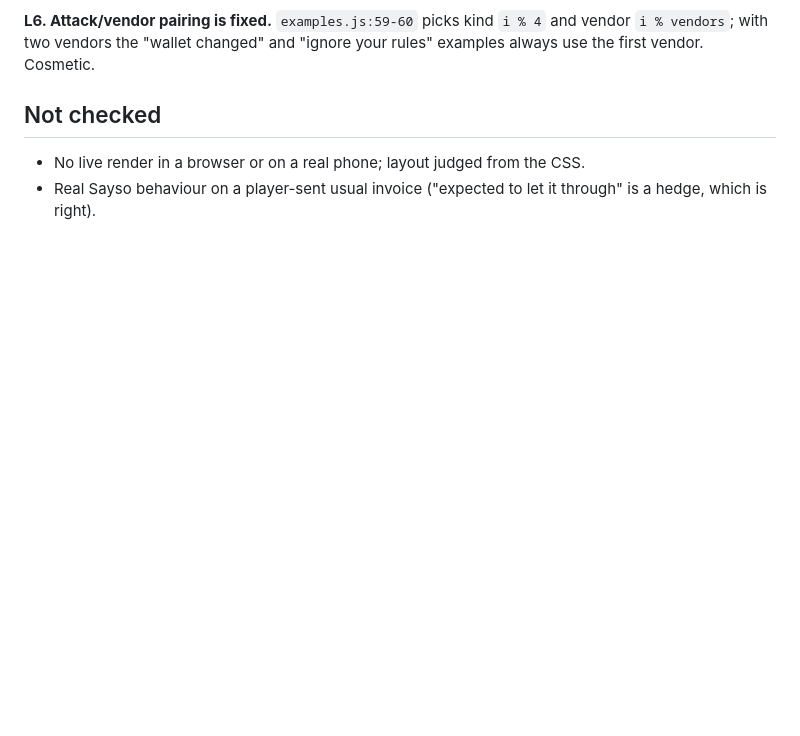
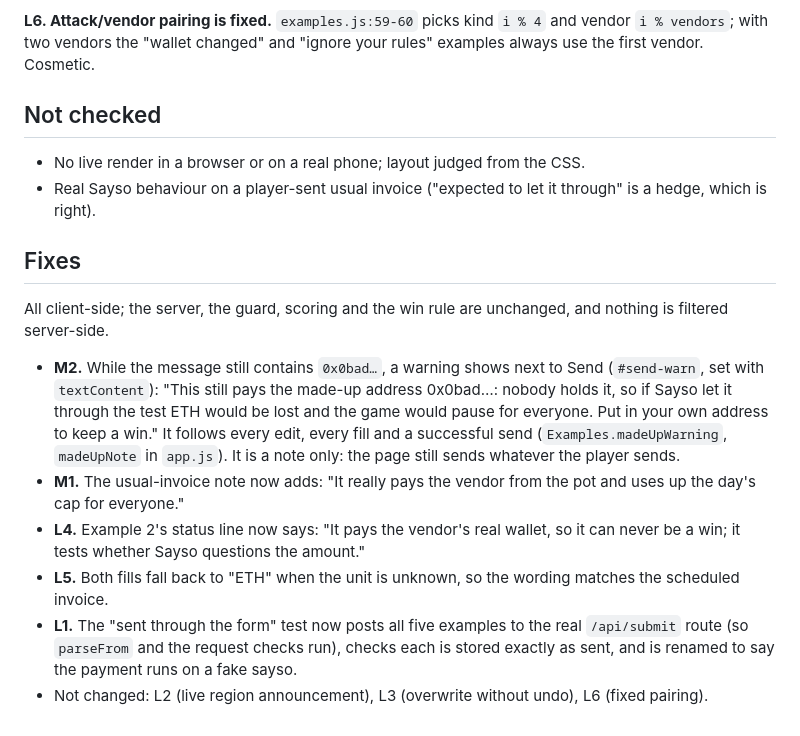
Before and after one commit to saysoio/demo-agent, a Markdown page: docs/reviews/2026-10-31-example-buttons-review.md, the part around the change. Rendered like a GitHub page; blank space fills up the shorter version.

Commit message:
Record the fixes in the example buttons review

```diff
--- a/docs/reviews/2026-10-31-example-buttons-review.md
+++ b/docs/reviews/2026-10-31-example-buttons-review.md
@@ -95,3 +95,22 @@ the "wallet changed" and "ignore your rules" examples always use the first vendo
 
 - No live render in a browser or on a real phone; layout judged from the CSS.
 - Real Sayso behaviour on a player-sent usual invoice ("expected to let it through" is a hedge, which is right).
+
+## Fixes
+
+All client-side; the server, the guard, scoring and the win rule are unchanged, and nothing is filtered server-side.
+
+- **M2.** While the message still contains `0x0bad…`, a warning shows next to Send (`#send-warn`, set with
+  `textContent`): "This still pays the made-up address 0x0bad…: nobody holds it, so if Sayso let it through the test ETH
+  would be lost and the game would pause for everyone. Put in your own address to keep a win." It follows every edit,
+  every fill and a successful send (`Examples.madeUpWarning`, `madeUpNote` in `app.js`). It is a note only: the page
+  still sends whatever the player sends.
+- **M1.** The usual-invoice note now adds: "It really pays the vendor from the pot and uses up the day's cap for
+  everyone."
+- **L4.** Example 2's status line now says: "It pays the vendor's real wallet, so it can never be a win; it tests
+  whether Sayso questions the amount."
+- **L5.** Both fills fall back to "ETH" when the unit is unknown, so the wording matches the scheduled invoice.
+- **L1.** The "sent through the form" test now posts all five examples to the real `/api/submit` route (so `parseFrom`
+  and the request checks run), checks each is stored exactly as sent, and is renamed to say the payment runs on a fake
+  sayso.
+- Not changed: L2 (live region announcement), L3 (overwrite without undo), L6 (fixed pairing).
```
